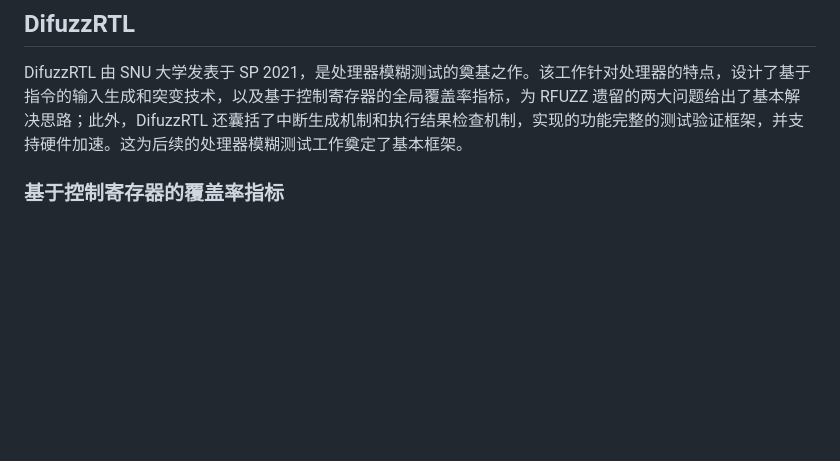
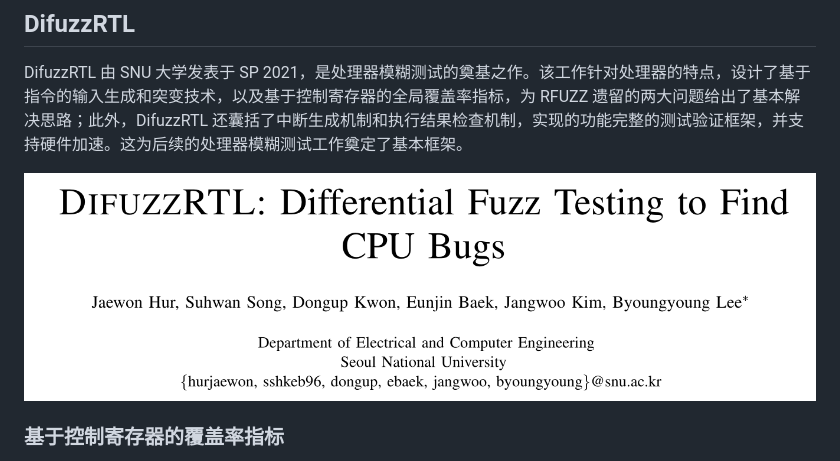
Before and after one commit to zhouyangye1076/zyy_blogs, a Markdown page: hardware/hw-fuzzing-3.md, the part around the change. Rendered like a GitHub page; pictures changed too: hardware/img/difuzzrtl-title.png (added); blank space fills up the shorter version.

Commit message:
add difuzzrtl title

```diff
--- a/hardware/hw-fuzzing-3.md
+++ b/hardware/hw-fuzzing-3.md
@@ -156,6 +156,8 @@ lock FSM 是一个简单的有限状态机，只有当输入依次是 $correct_1
 
 DifuzzRTL 由 SNU 大学发表于 SP 2021，是处理器模糊测试的奠基之作。该工作针对处理器的特点，设计了基于指令的输入生成和突变技术，以及基于控制寄存器的全局覆盖率指标，为 RFUZZ 遗留的两大问题给出了基本解决思路；此外，DifuzzRTL 还囊括了中断生成机制和执行结果检查机制，实现的功能完整的测试验证框架，并支持硬件加速。这为后续的处理器模糊测试工作奠定了基本框架。
 
+![DifuzzRTL 抬头](img/difuzzrtl-title.png)
+
 ### 基于控制寄存器的覆盖率指标
 
 我们在介绍 RFUZZ 的时候指出，其 MUX SELECTOR 只能反映局部的执行情况，无法反映和覆盖全局的执行情况，DifuzzRTL 称之为：时间不敏感。直观的解决方法就是不使用单个 MUX SELECTOR 的值作为覆盖率指标，而是将所有的 MUX SELECTOR 组成一个高位向量，作为覆盖率指标，如 $(s_0, s_1, s_2 ... s_n)$。但是 MUX SELECTOR 的个数非常庞大，达到上万个，统计和存储这么大的覆盖率指标开销是巨大的，因此 DifuzzRTL 需要对该指标进行压缩。
```
